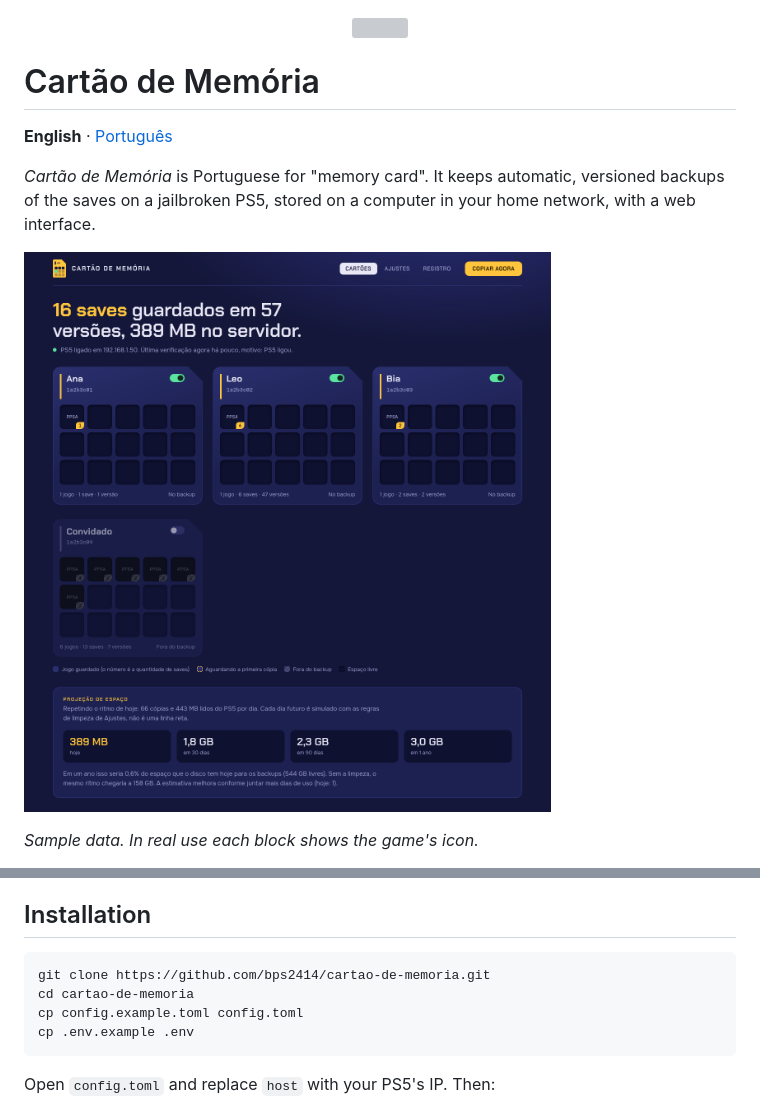
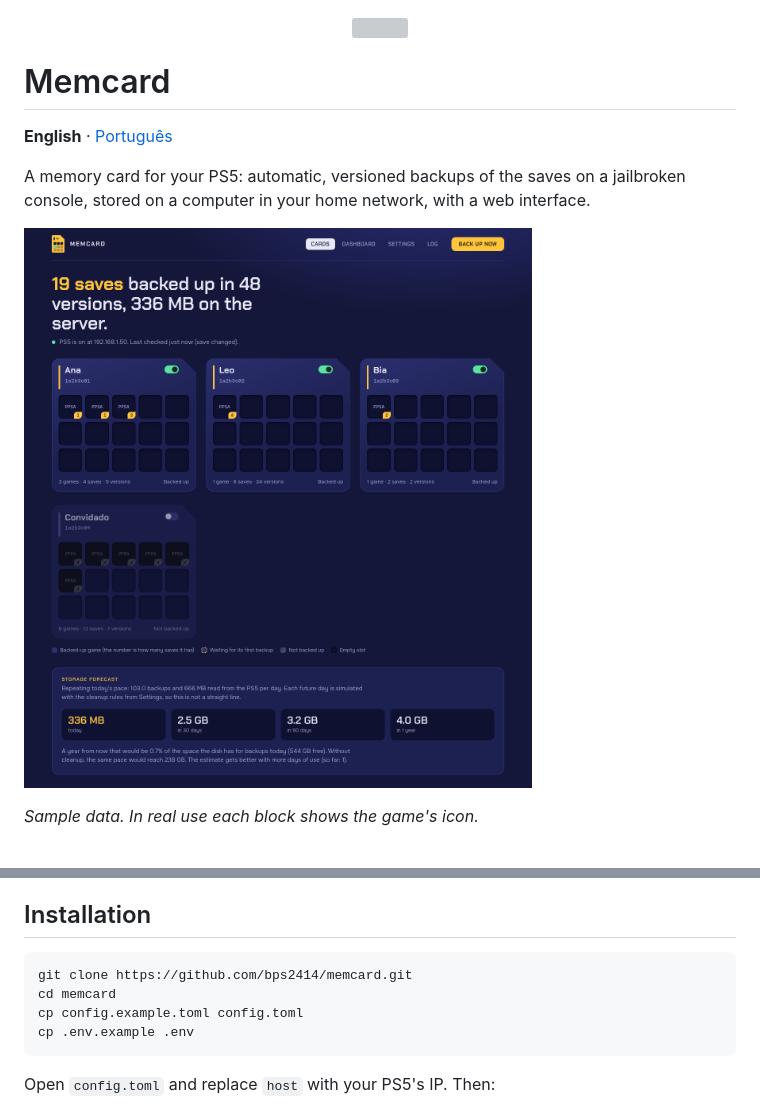
Before and after one commit to bps2414/cartao-de-memoria, a Markdown page: README.en.md, 2 parts joined by grey strips. GitHub-like rendering; pictures changed too: docs/screenshot.en.png (added), docs/screenshot.png; grey boxes are pictures that could not be loaded.

````diff
--- a/README.en.md
+++ b/README.en.md
@@ -1,14 +1,14 @@
 <p align="center"><img src="docs/logo.svg" width="96" alt=""></p>
 
-# Cartão de Memória
+# Memcard
 
 **English** · [Português](README.md)
 
-*Cartão de Memória* is Portuguese for "memory card". It keeps automatic,
-versioned backups of the saves on a jailbroken PS5, stored on a computer in your
-home network, with a web interface.
+A memory card for your PS5: automatic, versioned backups of the saves on a
+jailbroken console, stored on a computer in your home network, with a web
+interface.
 
-![Cards screen: one card per profile, one block per game](docs/screenshot.png)
+![Cards screen: one card per profile, one block per game](docs/screenshot.en.png)
 
 *Sample data. In real use each block shows the game's icon.*
 
@@ -38,8 +38,8 @@ To restore a save you will also want
 ## Installation
 
 ```sh
-git clone https://github.com/bps2414/cartao-de-memoria.git
-cd cartao-de-memoria
+git clone https://github.com/bps2414/memcard.git
+cd memcard
 cp config.example.toml config.toml
 cp .env.example .env
 ```
````
Also changed, not shown: README.md (+5 -5 lines), 7 other files.
